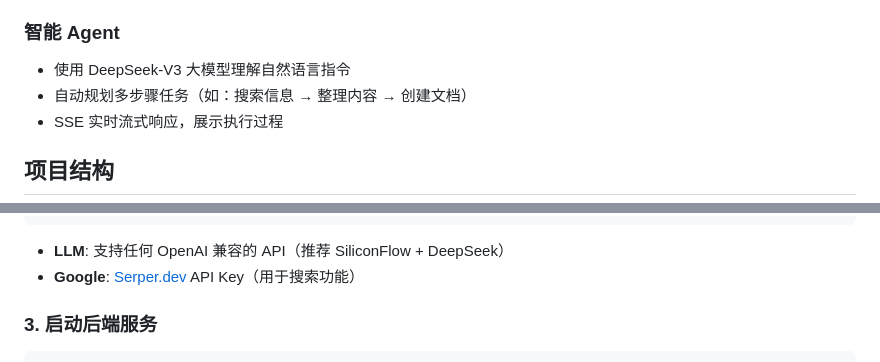
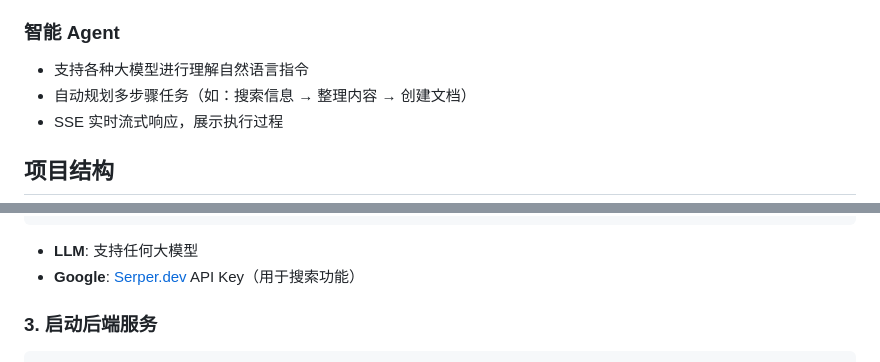
Before and after one commit to ceilf6/word-MCP-agent, a Markdown page: README.md, 2 parts joined by grey strips. Rendered like a GitHub page.

Commit message:
Update README for model support and features

````diff
--- a/README.md
+++ b/README.md
@@ -18,7 +18,7 @@
 - 🖼️ **图片搜索/插入** - 搜索图片并插入到文档中
 
 ### 智能 Agent
-- 使用 DeepSeek-V3 大模型理解自然语言指令
+- 支持各种大模型进行理解自然语言指令
 - 自动规划多步骤任务（如：搜索信息 → 整理内容 → 创建文档）
 - SSE 实时流式响应，展示执行过程
 
@@ -76,7 +76,7 @@ pip install -e .
 }
 ```
 
-- **LLM**: 支持任何 OpenAI 兼容的 API（推荐 SiliconFlow + DeepSeek）
+- **LLM**: 支持任何大模型
 - **Google**: [Serper.dev](https://serper.dev) API Key（用于搜索功能）
 
 ### 3. 启动后端服务
````
